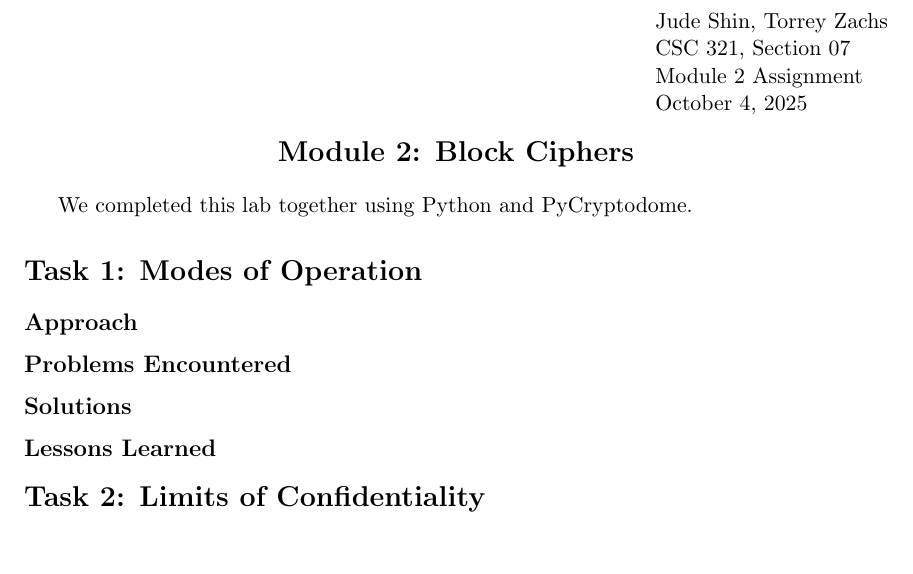
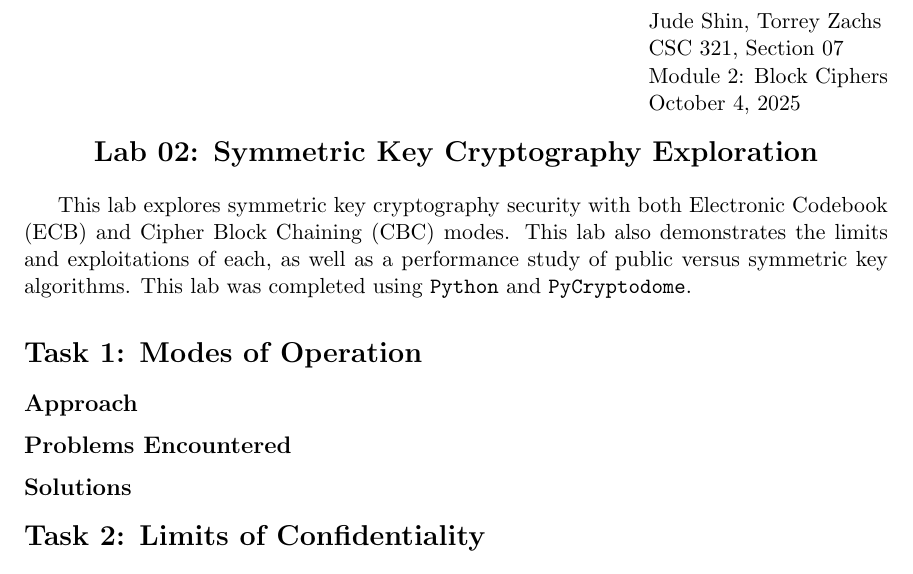
Before and after one commit to jude-shin/CSC_321, a LaTeX document (mod2/block_ciphers/report/labreport.tex): part of the page, cut so that both start at the same text, the shorter picture padded with empty space. Compiled offline with pdfLaTeX.

Commit message:
little bit of the report

```diff
--- a/mod2/block_ciphers/report/labreport.tex
+++ b/mod2/block_ciphers/report/labreport.tex
@@ -13,20 +13,19 @@
 \begin{document}
 \hfill\vbox{\hbox{Jude Shin, Torrey Zachs}
 		\hbox{CSC 321, Section 07}
-		\hbox{Module 2 Assignment}
+		\hbox{Module 2: Block Ciphers}
 		\hbox{\today}}\par
 
 \bigskip
-\centerline{\Large\bf Module 2: Block Ciphers}\par
+\centerline{\Large\bf Lab 02: Symmetric Key Cryptography Exploration}\par
 \bigskip
 
-We completed this lab together using Python and PyCryptodome.
+This lab explores symmetric key cryptography security with both Electronic Codebook (ECB) and Cipher Block Chaining (CBC) modes. This lab also demonstrates the limits and exploitations of each, as well as a performance study of public versus symmetric key algorithms. This lab was completed using {\tt Python} and {\tt PyCryptodome}.
 
 \section*{Task 1: Modes of Operation}
 \subsection*{Approach}
 \subsection*{Problems Encountered}
 \subsection*{Solutions}
-\subsection*{Lessons Learned}
 
 \section*{Task 2: Limits of Confidentiality}
 \subsection*{Approach}
```
Also changed, not shown: mod2/block_ciphers/report/labreport.tex (2 more changed lines).
